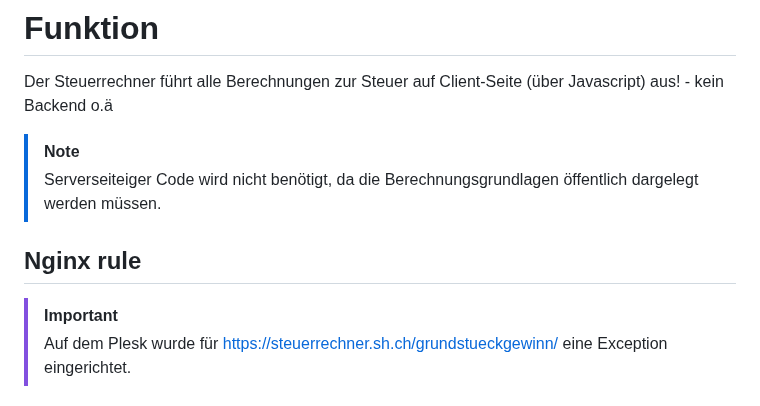
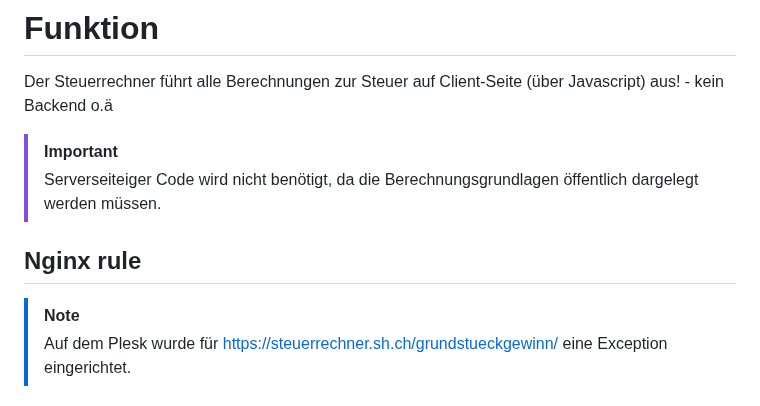
Before and after one commit to FabioTavernini/steuerrechnerSHCH, a Markdown page: readme.md, the part around the change. GitHub-like rendering.

```diff
--- a/readme.md
+++ b/readme.md
@@ -3,11 +3,11 @@ Ein Web-Rechner für die Grundstückgewinnsteuer im Kanton Schaffhausen - [Steue
 
 # Funktion
 Der Steuerrechner führt alle Berechnungen zur Steuer auf Client-Seite (über Javascript) aus! - kein Backend o.ä
->[!Note]
+>[!Important]
 >Serverseiteiger Code wird nicht benötigt, da die Berechnungsgrundlagen öffentlich dargelegt werden müssen.
 
 ## Nginx rule
->[!Important]
+>[!Note]
 >Auf dem Plesk wurde für https://steuerrechner.sh.ch/grundstueckgewinn/ eine Exception eingerichtet.
 
 ## Tarifberechnung
```
